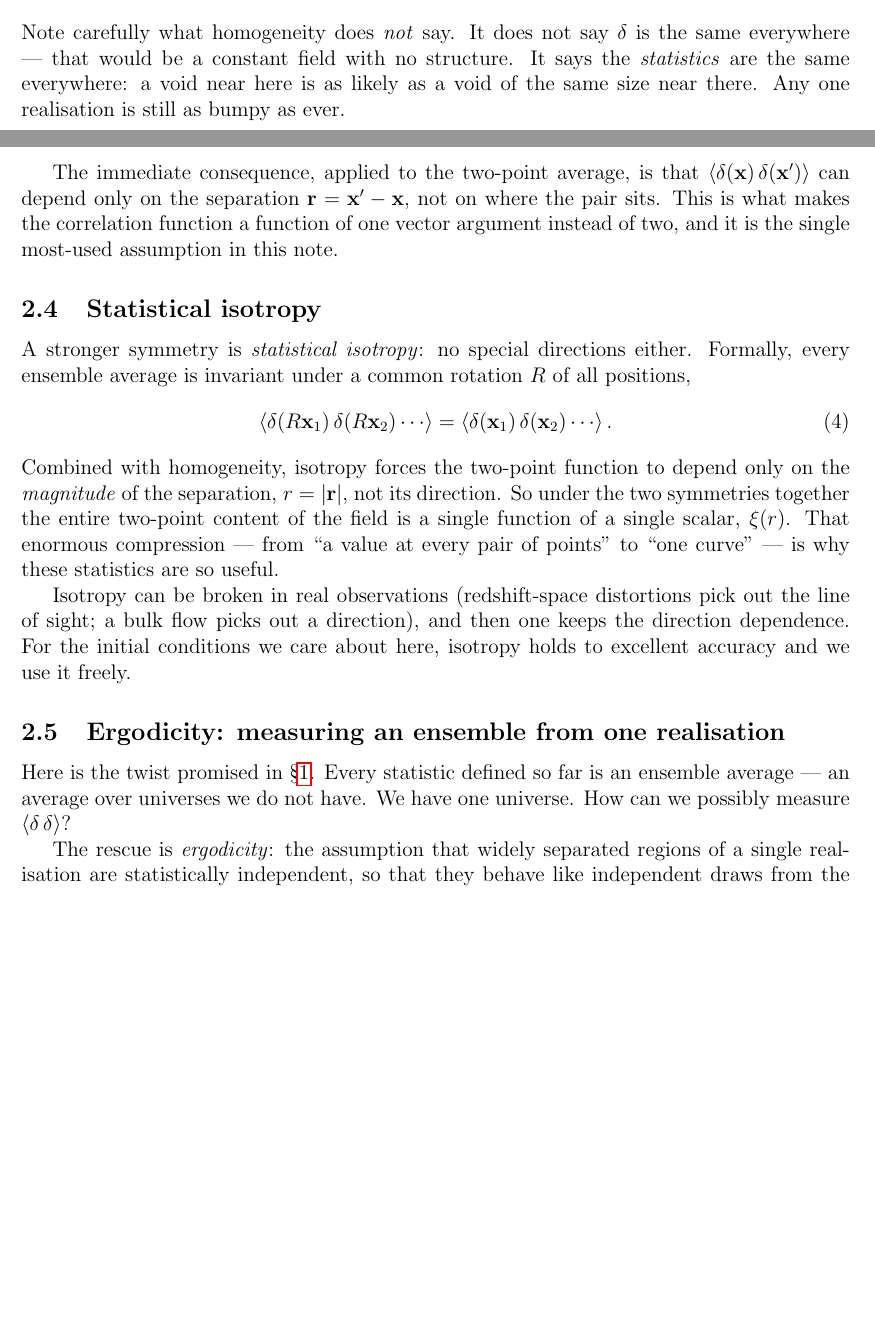
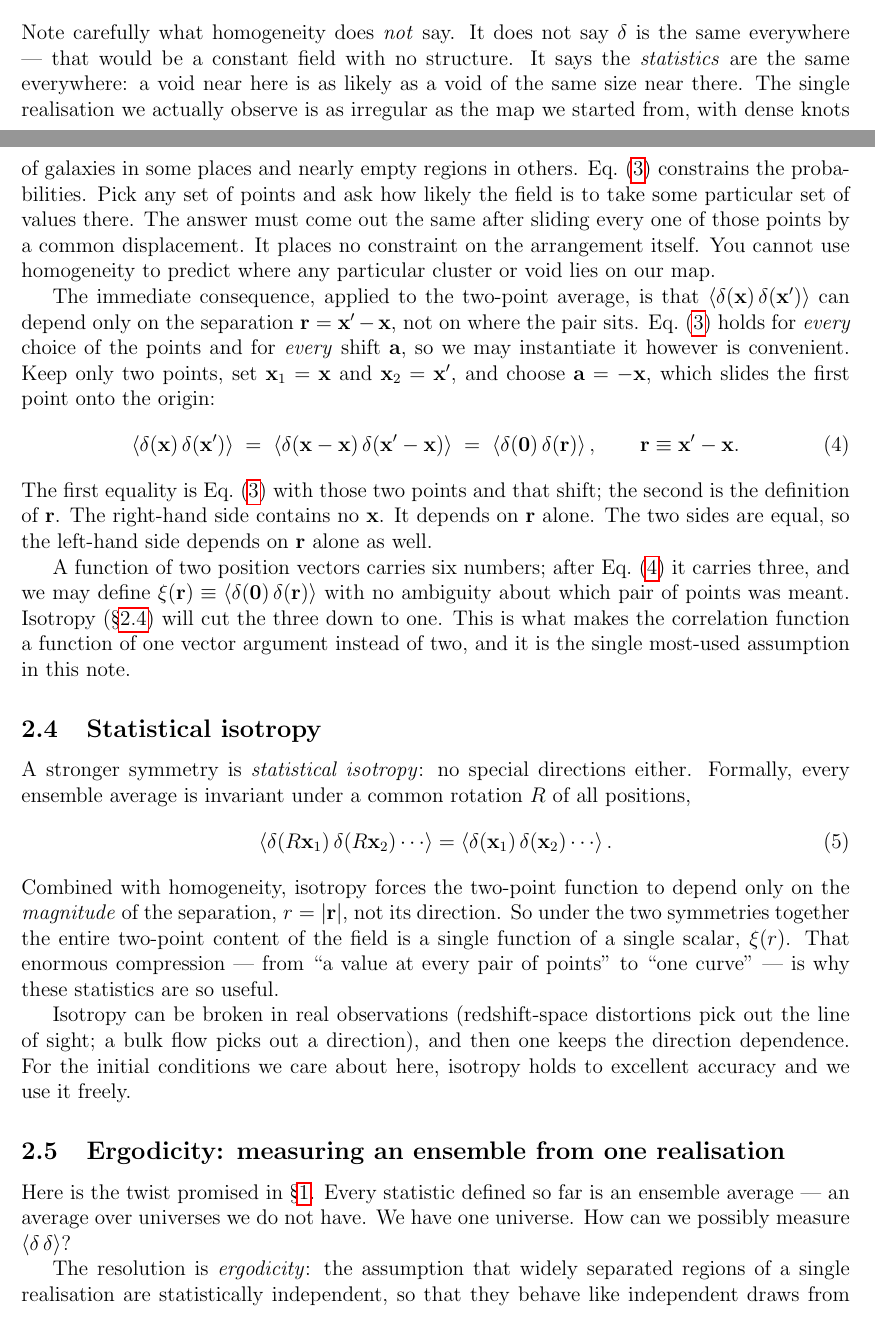
Before and after one commit to jeonggyukim/cosmo-sim, a LaTeX document (notes/cosmo_stat.tex): two parts of pages 4 and 5 of 23, joined at a grey line, cut so that both start at the same text, the shorter picture padded with empty space. Compiled offline with pdfLaTeX.

Commit message:
docs: write down the prose rule, and apply it to cosmo_stat
The same defect was corrected about six times in one session: sentences
written to sound good rather than to state a fact. The rule that prevents
it now sits in ~/.claude/CLAUDE.md under ## Prose, where it applies to
every project. This file points at it and keeps the worked examples,
since they all came from cosmo_stat.tex.

Three of them are worth naming, because they are the shapes to watch for.
"The right-hand side mentions x nowhere" gives an equation the ability to
mention. "Even though it looked as though it might" describes the
reader's expectation instead of the fact. "Making that possible is the
job of ergodicity" defers the central idea of the note to a section four
pages later.

Changes to cosmo_stat.tex:

- Section 1.1 now explains ergodicity where the reader first meets the
  problem it solves, rather than pointing ahead to Section 2.5. The
  forward reference stays, but for the formal statement.
- Section 2.3 proves that the two-point average depends only on the
  separation, instead of asserting it. Eq. (2) quantifies over the points
  and over the shift, so both instantiations are named.
- Nineteen sentences reworded: figurative language ("bridge", "for free",
  "the whole game", "the price of", "the rescue", "through the lens",
  "does its work", "bolt onto", "the payoff", "the trick"), false agency
  ("each cell knows nothing about its neighbours", "they know nothing
  about each other"), and meta-commentary ("it is worth knowing", "the
  point to notice is").
- One overfull hbox fixed by displaying the complex-amplitude formula.

Co-Authored-By: Claude Opus 5 (1M context) <noreply@anthropic.com>

```diff
--- a/notes/cosmo_stat.tex
+++ b/notes/cosmo_stat.tex
@@ -40,7 +40,7 @@
 
 \title{Statistical Foundations for Cosmological Fields:\\
        Random Fields, Correlation Functions, Power Spectra,\\
-       and the Fourier Machinery that Links Them}
+       and the Fourier Transforms that Connect Them}
 \author{}
 \date{\today}
 
@@ -204,13 +204,41 @@ Note carefully what homogeneity does \emph{not} say.  It does not say
 $\delta$ is the same everywhere --- that would be a constant field with
 no structure.  It says the \emph{statistics} are the same everywhere:
 a void near here is as likely as a void of the same size near there.
-Any one realisation is still as bumpy as ever.
+The single realisation we actually observe is as irregular as the map we
+started from, with dense knots of galaxies in some places and nearly
+empty regions in others.  Eq.~(\ref{eq:homog}) constrains the probabilities.  Pick any set of
+points and ask how likely the field is to take some particular set of
+values there.  The answer must come out the same after sliding every one
+of those points by a common displacement.  It places no constraint on the arrangement itself.  You
+cannot use homogeneity to predict where any particular cluster or void
+lies on our map.
 
 The immediate consequence, applied to the two-point average, is that
 $\avg{\delta(\bx)\,\delta(\bx')}$ can depend only on the separation
-$\br = \bx' - \bx$, not on where the pair sits.  This is what makes the
-correlation function a function of one vector argument instead of two,
-and it is the single most-used assumption in this note.
+$\br = \bx' - \bx$, not on where the pair sits.  Eq.~(\ref{eq:homog})
+holds for \emph{every} choice of the points and for \emph{every} shift
+$\ba$, so we may instantiate it however is convenient.  Keep only two
+points, set $\bx_1 = \bx$ and $\bx_2 = \bx'$, and choose
+$\ba = -\bx$, which slides the first point onto the origin:
+\begin{equation}
+  \avg{\delta(\bx)\,\delta(\bx')}
+  \;=\; \avg{\delta(\bx - \bx)\,\delta(\bx' - \bx)}
+  \;=\; \avg{\delta(\mathbf 0)\,\delta(\br)},
+  \qquad \br \equiv \bx' - \bx .
+  \label{eq:homog-xi}
+\end{equation}
+The first equality is Eq.~(\ref{eq:homog}) with those two points and that
+shift; the second is the definition of $\br$.  The right-hand side
+contains no $\bx$.  It depends on $\br$ alone.  The two sides are
+equal, so the left-hand side depends on $\br$ alone as well.
+
+A function of two position vectors carries six numbers; after
+Eq.~(\ref{eq:homog-xi}) it carries three, and we may define
+$\xi(\br) \equiv \avg{\delta(\mathbf 0)\,\delta(\br)}$ with no ambiguity
+about which pair of points was meant.  Isotropy
+(\S\ref{sec:isotropy}) will cut the three down to one.  This is what
+makes the correlation function a function of one vector argument instead
+of two, and it is the single most-used assumption in this note.
 
 \subsection{Statistical isotropy}
 \label{sec:isotropy}
@@ -242,7 +270,7 @@ so far is an ensemble average --- an average over universes we do not
 have.  We have one universe.  How can we possibly measure
 $\avg{\delta\,\delta}$?
 
-The rescue is \emph{ergodicity}: the assumption that widely separated
+The resolution is \emph{ergodicity}: the assumption that widely separated
 regions of a single realisation are statistically independent, so that
 they behave like independent draws from the ensemble.  If that holds,
 then averaging a quantity over the volume of one large realisation gives
```
Also changed, not shown: CLAUDE.md (+17 -1 lines), notes/cosmo_stat.tex (47 more changed lines).
